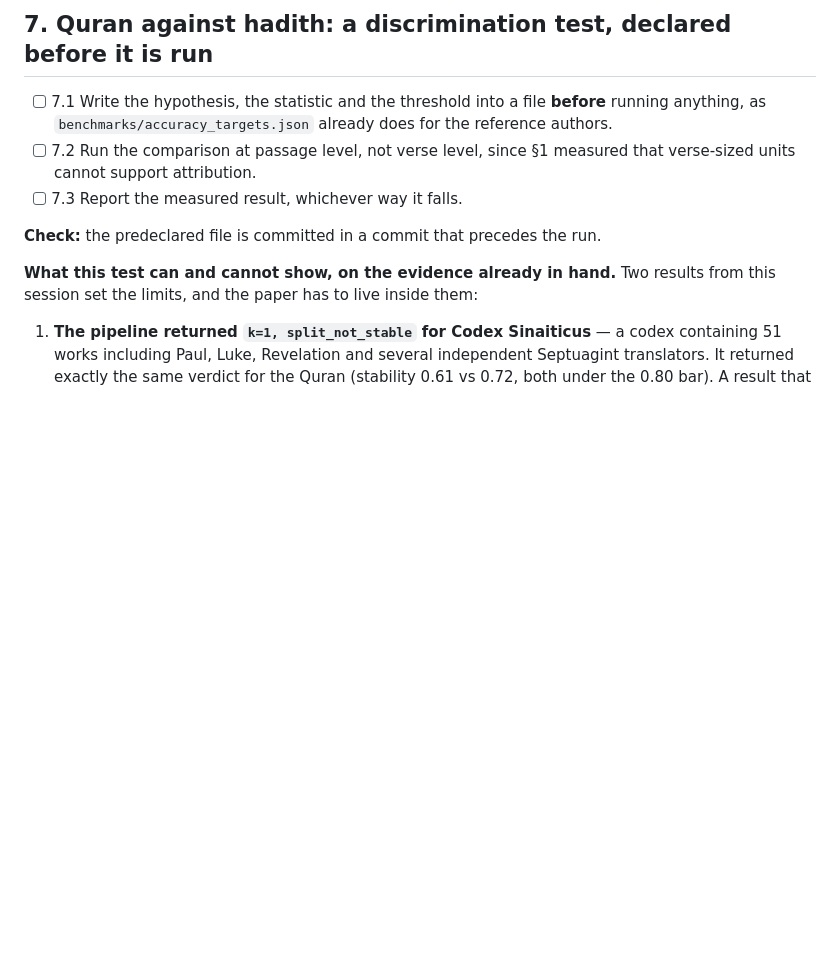
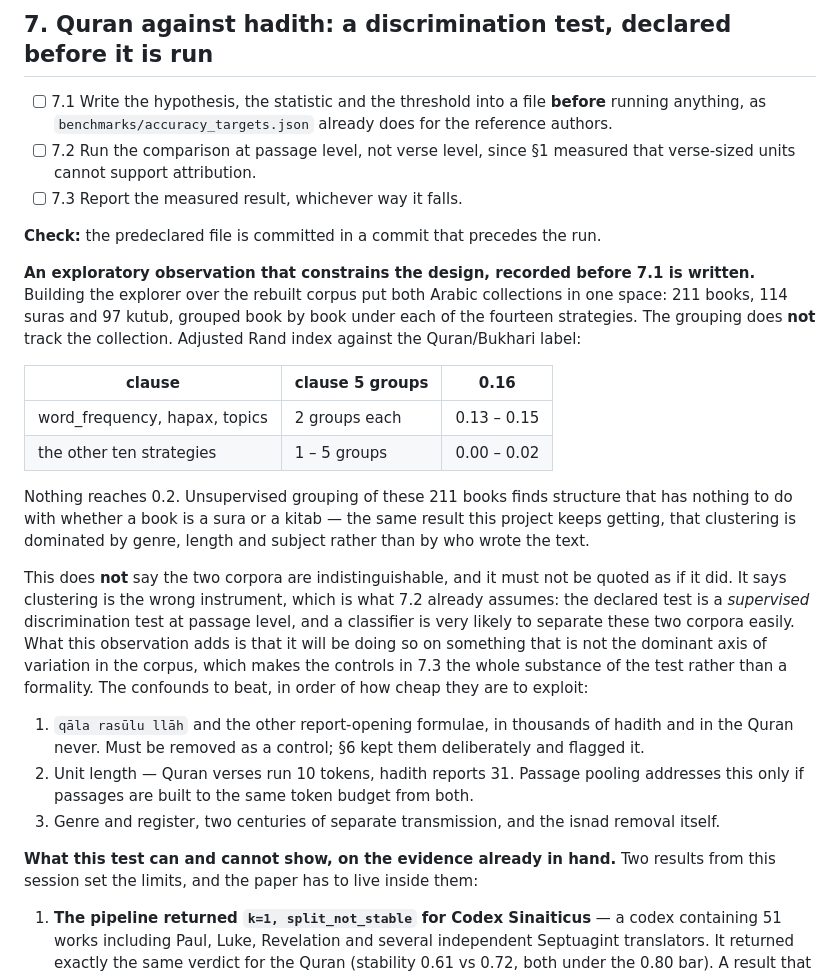
Before and after one commit to ghafran/stylometry, a Markdown page: todo.md, the part around the change. GitHub-like rendering; blank space fills up the shorter version.

Commit message:
Record that Arabic book-level grouping does not track the collection
Building the explorer over the rebuilt corpus put both Arabic collections in one space: 211 books,
114 suras and 97 kutub. The unsupervised grouping does not recover the division -- adjusted Rand
index against the Quran/Bukhari label reaches 0.16 at best and is 0.00 for ten of the fourteen
strategies.

This is not evidence that the corpora are indistinguishable and section 7 says so in terms. It is
evidence that clustering is the wrong instrument, which is what the declared test already assumes.
What it adds is that a supervised classifier separating these two will be working off something that
is not the dominant axis of variation, so the controls are the substance of that test rather than a
formality. Recorded now, before 7.1 writes the hypothesis down.

Co-Authored-By: Claude Opus 5 (1M context) <noreply@anthropic.com>

```diff
--- a/todo.md
+++ b/todo.md
@@ -220,6 +220,33 @@ reports show matn without isnad.
 - [ ] 7.3 Report the measured result, whichever way it falls.
 
 **Check:** the predeclared file is committed in a commit that precedes the run.
+
+**An exploratory observation that constrains the design, recorded before 7.1 is written.** Building
+the explorer over the rebuilt corpus put both Arabic collections in one space: 211 books, 114 suras
+and 97 kutub, grouped book by book under each of the fourteen strategies. The grouping does **not**
+track the collection. Adjusted Rand index against the Quran/Bukhari label:
+
+| clause | clause 5 groups | 0.16 |
+|---|---|---|
+| word_frequency, hapax, topics | 2 groups each | 0.13 – 0.15 |
+| the other ten strategies | 1 – 5 groups | 0.00 – 0.02 |
+
+Nothing reaches 0.2. Unsupervised grouping of these 211 books finds structure that has nothing to do
+with whether a book is a sura or a kitab — the same result this project keeps getting, that clustering
+is dominated by genre, length and subject rather than by who wrote the text.
+
+This does **not** say the two corpora are indistinguishable, and it must not be quoted as if it did.
+It says clustering is the wrong instrument, which is what 7.2 already assumes: the declared test is a
+*supervised* discrimination test at passage level, and a classifier is very likely to separate these
+two corpora easily. What this observation adds is that it will be doing so on something that is not
+the dominant axis of variation in the corpus, which makes the controls in 7.3 the whole substance of
+the test rather than a formality. The confounds to beat, in order of how cheap they are to exploit:
+
+1. `qāla rasūlu llāh` and the other report-opening formulae, in thousands of hadith and in the Quran
+   never. Must be removed as a control; §6 kept them deliberately and flagged it.
+2. Unit length — Quran verses run 10 tokens, hadith reports 31. Passage pooling addresses this only
+   if passages are built to the same token budget from both.
+3. Genre and register, two centuries of separate transmission, and the isnad removal itself.
 
 **What this test can and cannot show, on the evidence already in hand.** Two results from this session
 set the limits, and the paper has to live inside them:
```
